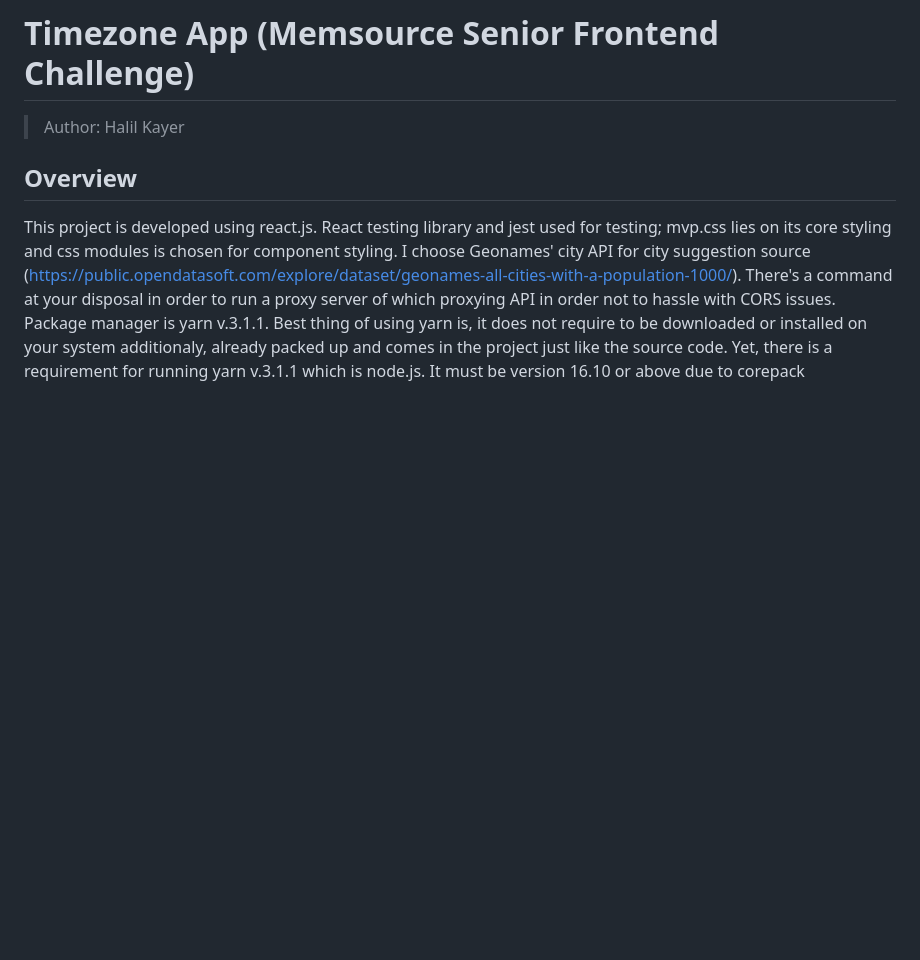
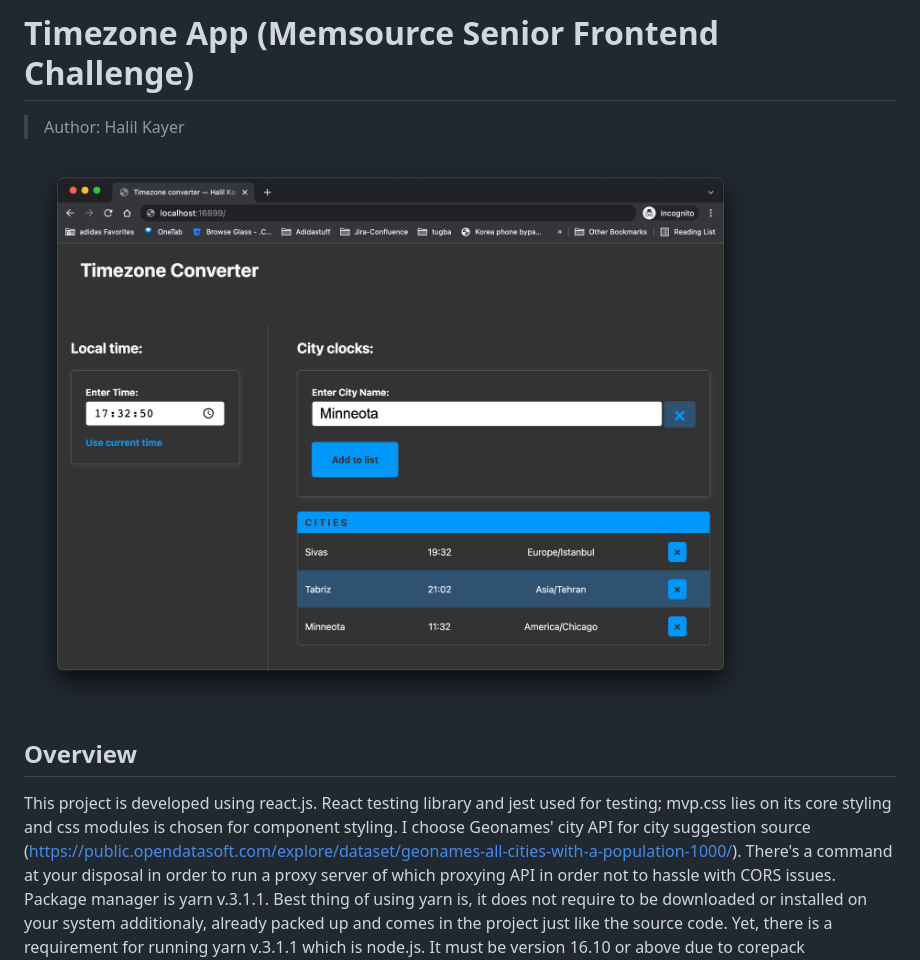
Before and after one commit to Kjaer/memsource-timezone-app, a Markdown page: README.md, the part around the change printed below. GitHub-like rendering; pictures changed too: timezone-app.png (added); blank space fills up the shorter version.

Commit message:
added app screenshot

```diff
--- a/README.md
+++ b/README.md
@@ -2,5 +2,6 @@
 
 > Author: Halil Kayer
 
+![Timezone Converter App](timezone-app.png)
 ## Overview
 This project is developed using react.js. React testing library and jest used for testing; mvp.css lies on its core styling and css modules is chosen for component styling. I choose Geonames' city API for city suggestion source (https://public.opendatasoft.com/explore/dataset/geonames-all-cities-with-a-population-1000/). There's a command at your disposal in order to run a proxy server of which proxying API in order not to hassle with CORS issues. Package manager is yarn v.3.1.1. Best thing of using yarn is, it does not require to be downloaded or installed on your system additionaly, already packed up and comes in the project just like the source code. Yet, there is a requirement for running  yarn v.3.1.1 which is node.js. It must be version 16.10 or above due to corepack capabilities. Yarn Plug'n'Play enabled (https://yarnpkg.com/features/pnp). So don't expect node_modules here in project after run `yarn install`. Parcel used for bundler, reason is shortened the time for creating and spinning up the project. Prettier is the formatting tool for all the js, json files. Default formatting settings used for the aforementioned files.
```
Also changed, not shown: other parts of README.md (+1 -0 lines).
